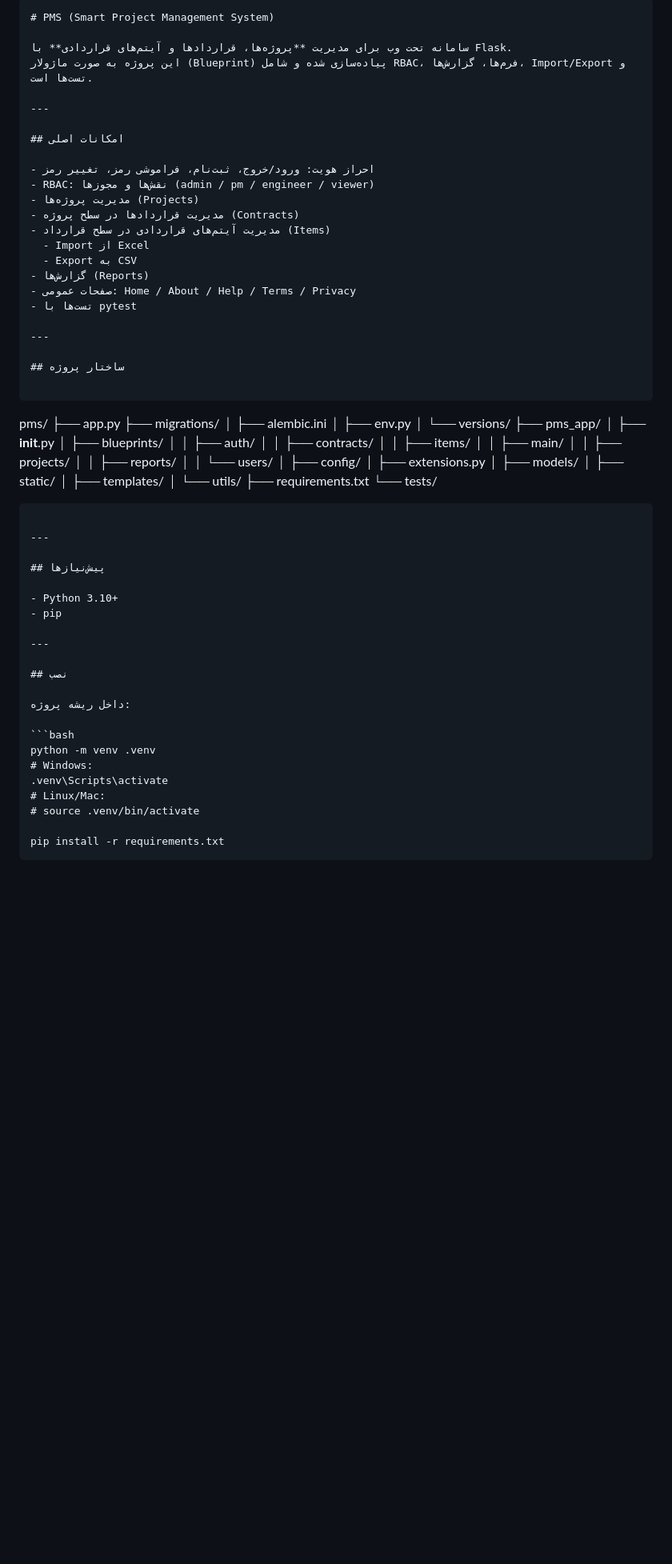
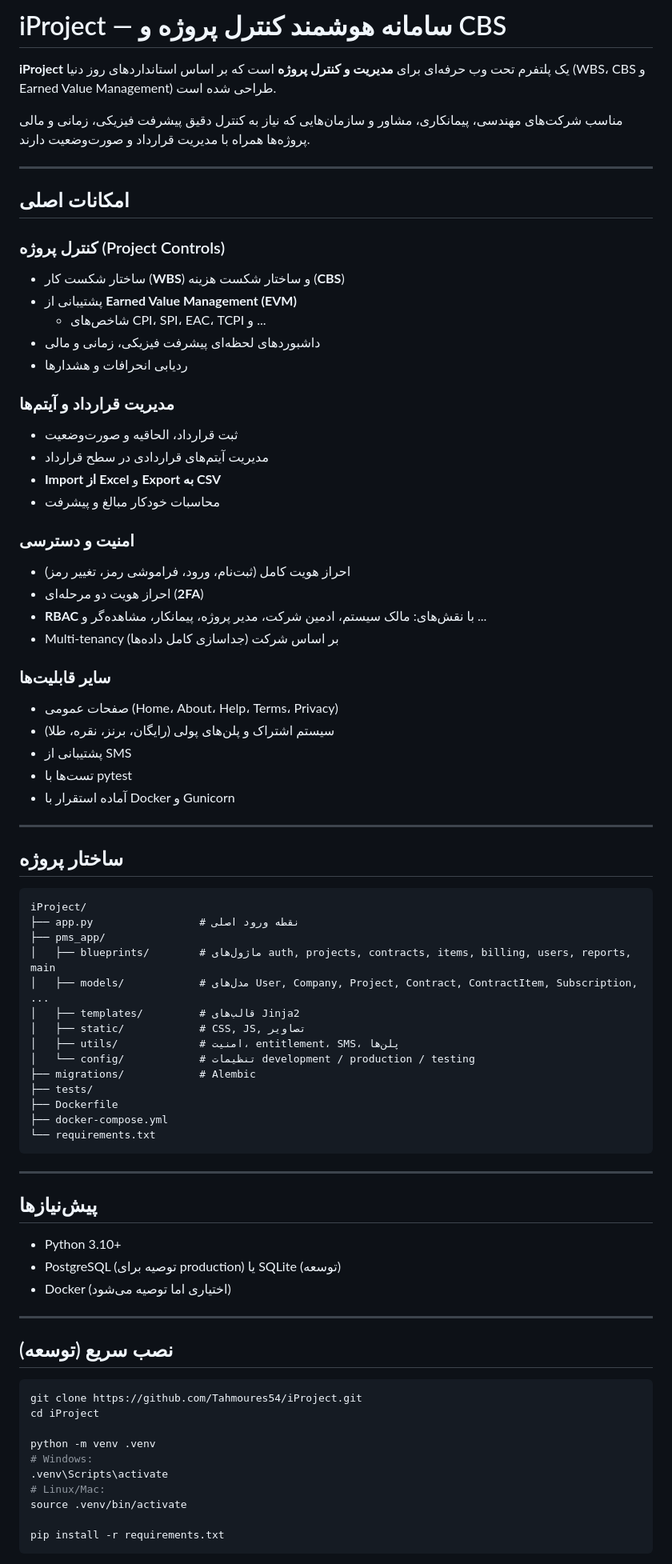
Before and after one commit to Tahmoures54/iProject, a Markdown page: README.md, the part around one of its changes. Shown at 80% size. GitHub-like rendering; blank space fills up the shorter version.

Commit message:
docs: rewrite README for production release - focus on modern PMS, CBS, EVM

````diff
--- a/README.md
+++ b/README.md
@@ -1,53 +1,58 @@
-```md
-# PMS (Smart Project Management System)
+# iProject — سامانه هوشمند کنترل پروژه و CBS
 
-سامانه تحت وب برای مدیریت **پروژه‌ها، قراردادها و آیتم‌های قراردادی** با Flask.
-این پروژه به صورت ماژولار (Blueprint) پیاده‌سازی شده و شامل RBAC، فرم‌ها، گزارش‌ها، Import/Export و تست‌ها است.
+**iProject** یک پلتفرم تحت وب حرفه‌ای برای **مدیریت و کنترل پروژه** است که بر اساس استانداردهای روز دنیا (WBS، CBS و Earned Value Management) طراحی شده است.
+
+مناسب شرکت‌های مهندسی، پیمانکاری، مشاور و سازمان‌هایی که نیاز به کنترل دقیق پیشرفت فیزیکی، زمانی و مالی پروژه‌ها همراه با مدیریت قرارداد و صورت‌وضعیت دارند.
 
 ---
 
 ## امکانات اصلی
 
-- احراز هویت: ورود/خروج، ثبت‌نام، فراموشی رمز، تغییر رمز
-- RBAC: نقش‌ها و مجوزها (admin / pm / engineer / viewer)
-- مدیریت پروژه‌ها (Projects)
-- مدیریت قراردادها در سطح پروژه (Contracts)
-- مدیریت آیتم‌های قراردادی در سطح قرارداد (Items)
-  - Import از Excel
-  - Export به CSV
-- گزارش‌ها (Reports)
-- صفحات عمومی: Home / About / Help / Terms / Privacy
+### کنترل پروژه (Project Controls)
+- ساختار شکست کار (**WBS**) و ساختار شکست هزینه (**CBS**)
+- پشتیبانی از **Earned Value Management (EVM)**
+  - شاخص‌های CPI، SPI، EAC، TCPI و ...
+- داشبوردهای لحظه‌ای پیشرفت فیزیکی، زمانی و مالی
+- ردیابی انحرافات و هشدارها
+
+### مدیریت قرارداد و آیتم‌ها
+- ثبت قرارداد، الحاقیه و صورت‌وضعیت
+- مدیریت آیتم‌های قراردادی در سطح قرارداد
+- **Import از Excel** و **Export به CSV**
+- محاسبات خودکار مبالغ و پیشرفت
+
+### امنیت و دسترسی
+- احراز هویت کامل (ثبت‌نام، ورود، فراموشی رمز، تغییر رمز)
+- احراز هویت دو مرحله‌ای (**2FA**)
+- **RBAC** با نقش‌های: مالک سیستم، ادمین شرکت، مدیر پروژه، پیمانکار، مشاهده‌گر و ...
+- Multi-tenancy بر اساس شرکت (جداسازی کامل داده‌ها)
+
+### سایر قابلیت‌ها
+- صفحات عمومی (Home، About، Help، Terms، Privacy)
+- سیستم اشتراک و پلن‌های پولی (رایگان، برنز، نقره، طلا)
+- پشتیبانی از SMS
 - تست‌ها با pytest
+- آماده استقرار با Docker و Gunicorn
 
 ---
 
 ## ساختار پروژه
 
 ```
-pms/
-├── app.py
-├── migrations/
-│   ├── alembic.ini
-│   ├── env.py
-│   └── versions/
+iProject/
+├── app.py                 # نقطه ورود اصلی
 ├── pms_app/
-│   ├── __init__.py
-│   ├── blueprints/
-│   │   ├── auth/
-│   │   ├── contracts/
-│   │   ├── items/
-│   │   ├── main/
-│   │   ├── projects/
-│   │   ├── reports/
-│   │   └── users/
-│   ├── config/
-│   ├── extensions.py
-│   ├── models/
-│   ├── static/
-│   ├── templates/
-│   └── utils/
-├── requirements.txt
-└── tests/
+│   ├── blueprints/        # ماژول‌های auth, projects, contracts, items, billing, users, reports, main
+│   ├── models/            # مدل‌های User, Company, Project, Contract, ContractItem, Subscription, ...
+│   ├── templates/         # قالب‌های Jinja2
+│   ├── static/            # CSS, JS, تصاویر
+│   ├── utils/             # امنیت، entitlement، SMS، پلن‌ها
+│   └── config/            # تنظیمات development / production / testing
+├── migrations/            # Alembic
+├── tests/
+├── Dockerfile
+├── docker-compose.yml
+└── requirements.txt
 ```
 
 ---
@@ -55,20 +60,22 @@ pms/
 ## پیش‌نیازها
 
 - Python 3.10+
-- pip
+- PostgreSQL (توصیه برای production) یا SQLite (توسعه)
+- Docker (اختیاری اما توصیه می‌شود)
 
 ---
 
-## نصب
-
-داخل ریشه پروژه:
+## نصب سریع (توسعه)
 
 ```bash
+git clone https://github.com/Tahmoures54/iProject.git
+cd iProject
+
 python -m venv .venv
 # Windows:
 .venv\Scripts\activate
 # Linux/Mac:
-# source .venv/bin/activate
+source .venv/bin/activate
 
 pip install -r requirements.txt
 ```
````
Also changed, not shown: other parts of README.md (+35 -70 lines).
